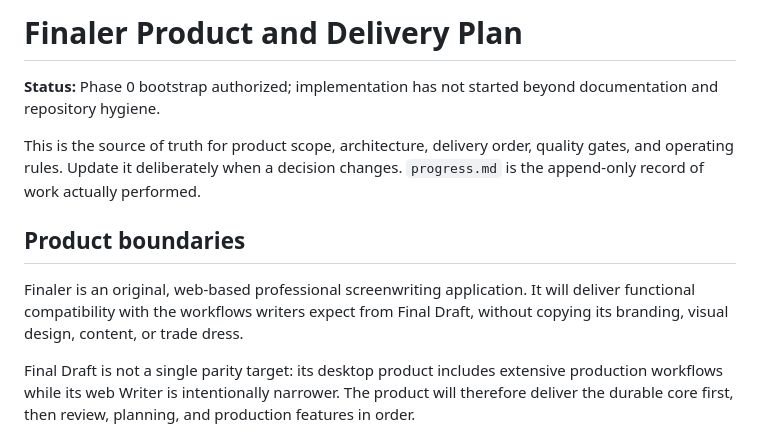
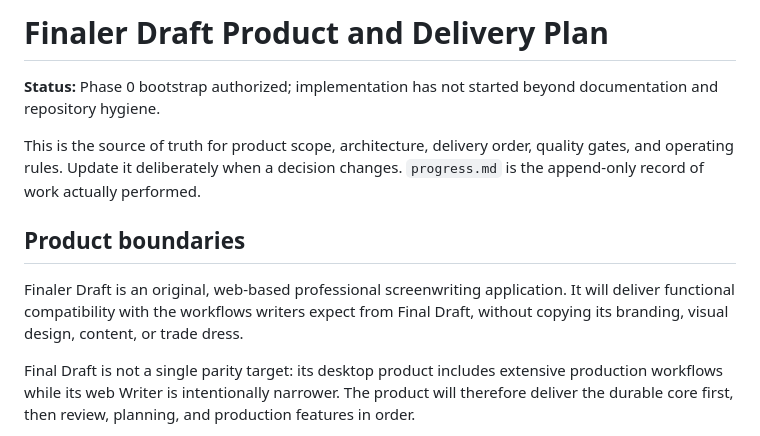
Before and after one commit to nathanctay/finaler-draft, a Markdown page: plan.md, the part around the change. Rendered like a GitHub page.

```diff
--- a/plan.md
+++ b/plan.md
@@ -1,4 +1,4 @@
-# Finaler Product and Delivery Plan
+# Finaler Draft Product and Delivery Plan
 
 **Status:** Phase 0 bootstrap authorized; implementation has not started beyond documentation and repository hygiene.
 
@@ -6,7 +6,7 @@ This is the source of truth for product scope, architecture, delivery order, qua
 
 ## Product boundaries
 
-Finaler is an original, web-based professional screenwriting application. It will deliver functional compatibility with the workflows writers expect from Final Draft, without copying its branding, visual design, content, or trade dress.
+Finaler Draft is an original, web-based professional screenwriting application. It will deliver functional compatibility with the workflows writers expect from Final Draft, without copying its branding, visual design, content, or trade dress.
 
 Final Draft is not a single parity target: its desktop product includes extensive production workflows while its web Writer is intentionally narrower. The product will therefore deliver the durable core first, then review, planning, and production features in order.
 
```
Also changed, not shown: README.md (+3 -3 lines), progress.md (+9 -1 lines).
